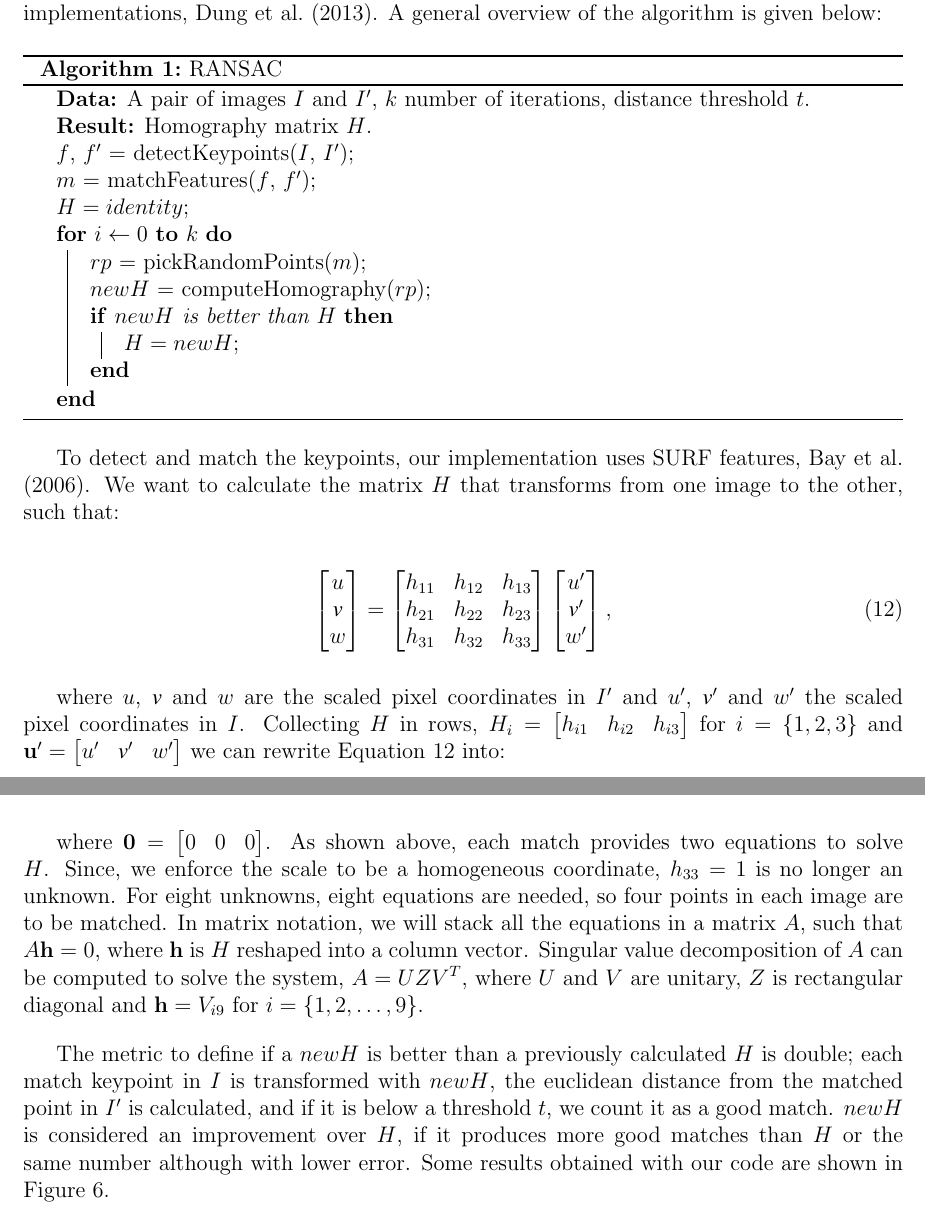
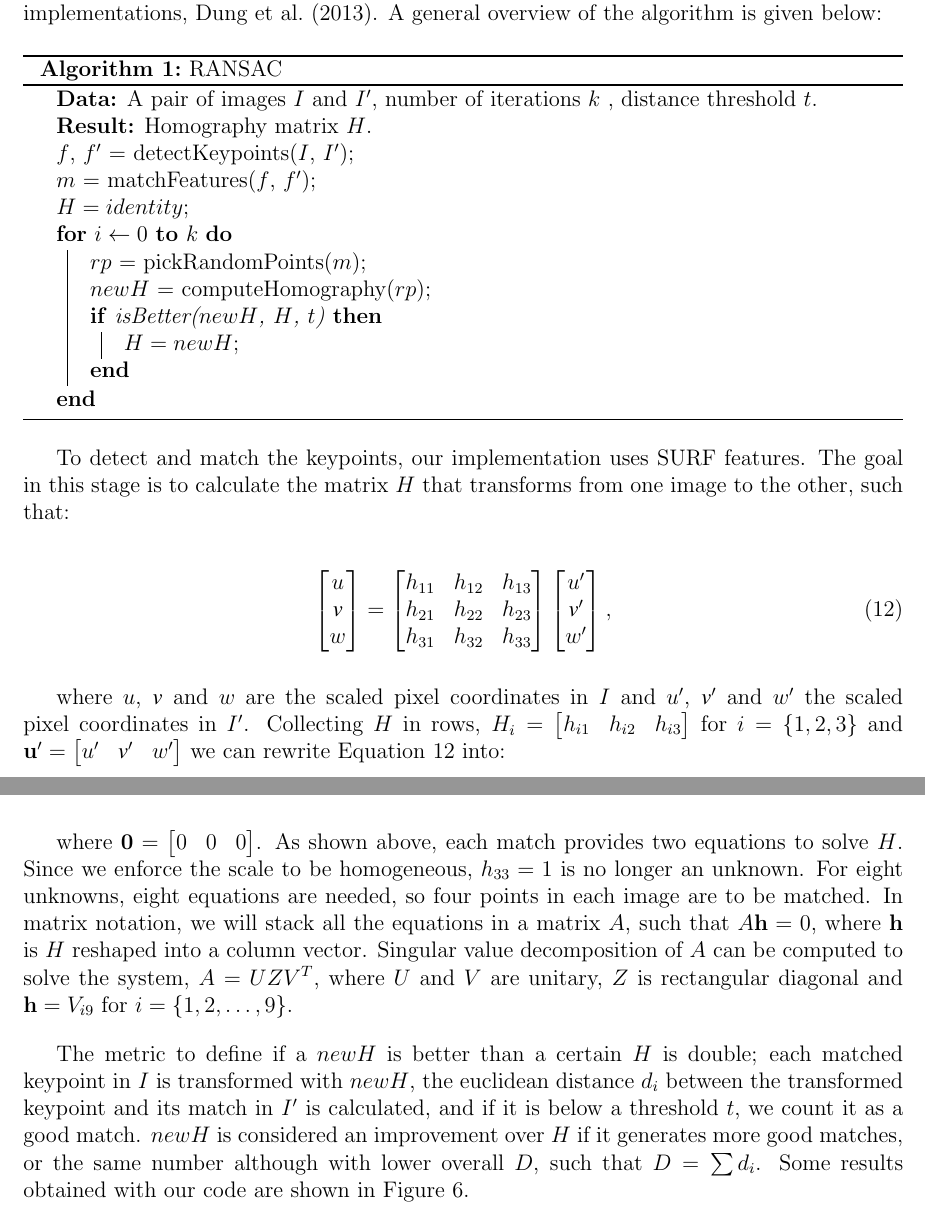
Before and after one commit to Era-Dorta/bath-vu-coursework, a LaTeX document (report/vu_report.tex): two parts of pages 7 and 8 of 14, joined at a grey line, cut so that both start at the same text. Compiled offline with pdfLaTeX.

Commit message:
proof read ransac

```diff
--- a/report/vu_report.tex
+++ b/report/vu_report.tex
@@ -243,7 +243,7 @@ A general overview of the algorithm is given below:
 
 \begin{algorithm}[H]
  \caption{RANSAC}
- \KwData{A pair of images $I$ and $I'$, $k$ number of iterations, distance threshold $t$.}
+ \KwData{A pair of images $I$ and $I'$, number of iterations $k$ , distance threshold $t$.}
  \KwResult{Homography matrix $H$.}
  $f$, $f'$ = detectKeypoints($I$, $I'$)\;
  $m$ = matchFeatures($f$, $f'$)\;
@@ -251,14 +251,14 @@ A general overview of the algorithm is given below:
  \For{$i\leftarrow 0$ \KwTo $k$ }{
   $rp$ = pickRandomPoints($m$)\;
   $newH$ = computeHomography($rp$)\;
-  \If{$newH$ is better than $H$}{
+  \If{isBetter($newH$, $H$, $t$)}{
    $H = newH$\;
    }
  }
 \end{algorithm}
 
-To detect and match the keypoints, our implementation uses SURF features, \cite{Bay2006}.
-We want to calculate the matrix $H$ that transforms from one image to the other, such that:
+To detect and match the keypoints, our implementation uses SURF features.
+The goal in this stage is to calculate the matrix $H$ that transforms from one image to the other, such that:
 
 \begin{equation}
 \begin{bmatrix}
@@ -280,7 +280,7 @@ w'
 \label{eq:originalH}
 \end{equation}
 
-where $u$, $\vv$ and $w$ are the scaled pixel coordinates in $I'$ and $u'$, $\vv'$ and $w'$ the scaled pixel coordinates in $I$.
+where $u$, $\vv$ and $w$ are the scaled pixel coordinates in $I$ and $u'$, $\vv'$ and $w'$ the scaled pixel coordinates in $I'$.
 Collecting $H$ in rows, $H_i = \begin{bmatrix} h_{i1} & h_{i2} & h_{i3} \end{bmatrix}$ for $i = \lbrace 1,2,3 \rbrace$ and $\mathbf{u'} = \begin{bmatrix} u' & \vv' & w' \end{bmatrix}$ we can rewrite Equation~\ref{eq:originalH} into:
 
 \begin{equation}
@@ -309,13 +309,13 @@ Collecting $H$ in rows, $H_i = \begin{bmatrix} h_{i1} & h_{i2} & h_{i3} \end{bma
 
 where $\mathbf{0} = \begin{bmatrix} 0 & 0 & 0 \end{bmatrix}$.
 As shown above, each match provides two equations to solve $H$.
-Since, we enforce the scale to be a homogeneous coordinate, $h_{33} = 1$ is no longer an unknown.
+Since we enforce the scale to be homogeneous, $h_{33} = 1$ is no longer an unknown.
 For eight unknowns, eight equations are needed, so four points in each image are to be matched.
 In matrix notation, we will stack all the equations in a matrix $A$, such that $A\mathbf{h}=0$, where $\mathbf{h}$ is $H$ reshaped into a column vector.
 Singular value decomposition of $A$ can be computed to solve the system, $A = UZV^T$, where $U$ and $V$ are unitary, $Z$ is rectangular diagonal and $\mathbf{h} = V_{i9}$ for $i = \lbrace 1,2, \ldots, 9 \rbrace$.
 
-The metric to define if a $newH$ is better than a previously calculated $H$ is double; each match keypoint in $I$ is transformed with $newH$, the euclidean distance from the matched point in $I'$ is calculated, and if it is below a threshold $t$, we count it as a good match.
-$newH$ is considered an improvement over $H$, if it produces more good matches than $H$ or the same number although with lower error.
+The metric to define if a $newH$ is better than a certain $H$ is double; each matched keypoint in $I$ is transformed with $newH$, the euclidean distance $d_i$ between the transformed keypoint and its match in $I'$ is calculated, and if it is below a threshold $t$, we count it as a good match.
+$newH$ is considered an improvement over $H$ if it generates more good matches, or the same number although with lower overall $D$, such that $D = \sum d_i $.
 Some results obtained with our code are shown in Figure~\ref{fig:ransacSample}.
 
 \begin{figure}[htbp!]
```
Also changed, not shown: report/vu_report.tex (16 more changed lines).
